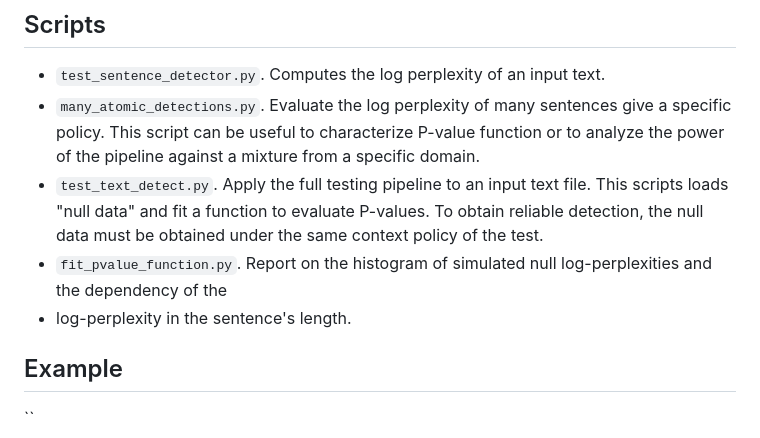
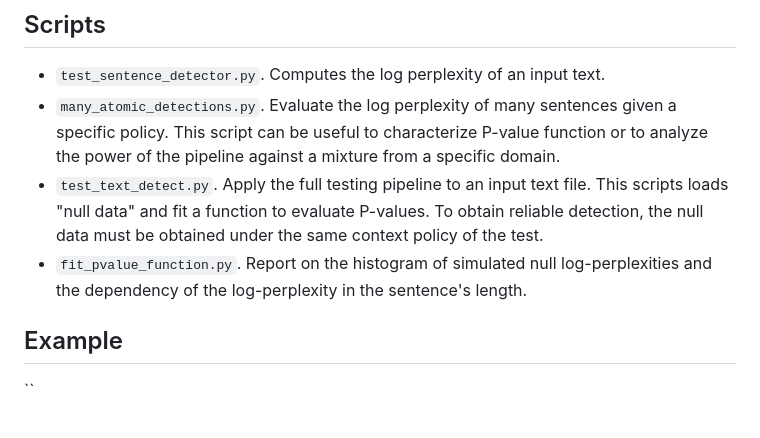
Before and after one commit to bzimbler/Boaz-detectLM, a Markdown page: README.md, the part around the change. Rendered like a GitHub page.

```diff
--- a/README.md
+++ b/README.md
@@ -57,14 +57,14 @@ have smaller perplexity.
 
 ## Scripts
 - ``test_sentence_detector.py``. Computes the log perplexity of an input text.
-- ``many_atomic_detections.py``. Evaluate the log perplexity of many sentences give a specific policy. This script can
+- ``many_atomic_detections.py``. Evaluate the log perplexity of many sentences given a specific policy. This script can
 be useful to characterize P-value function or to analyze the power of the pipeline against a mixture from a specific
 domain.
 - ``test_text_detect.py``. Apply the full testing pipeline to an input text file. This scripts loads "null data" and fit
 a function to evaluate P-values. To obtain reliable detection, the null data must be obtained under the same context
 policy of the test.
 - ``fit_pvalue_function.py``. Report on the histogram of simulated null log-perplexities and the dependency of the
-- log-perplexity in the sentence's length.
+log-perplexity in the sentence's length.
 
 ## Example
 ``
```
